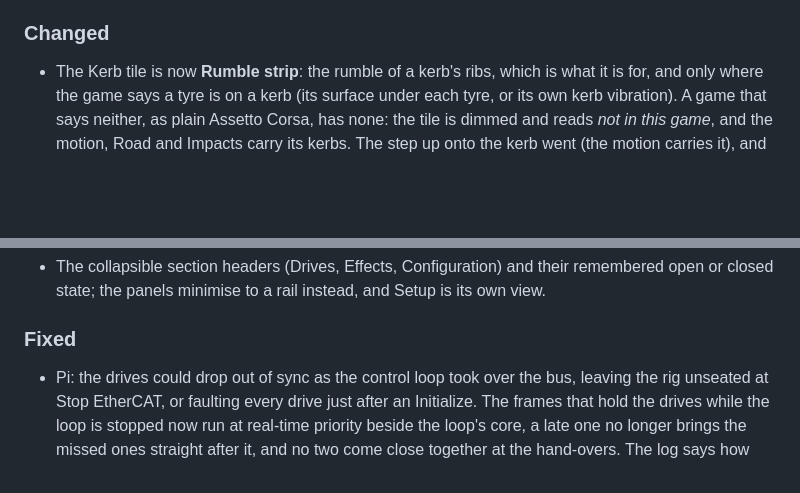
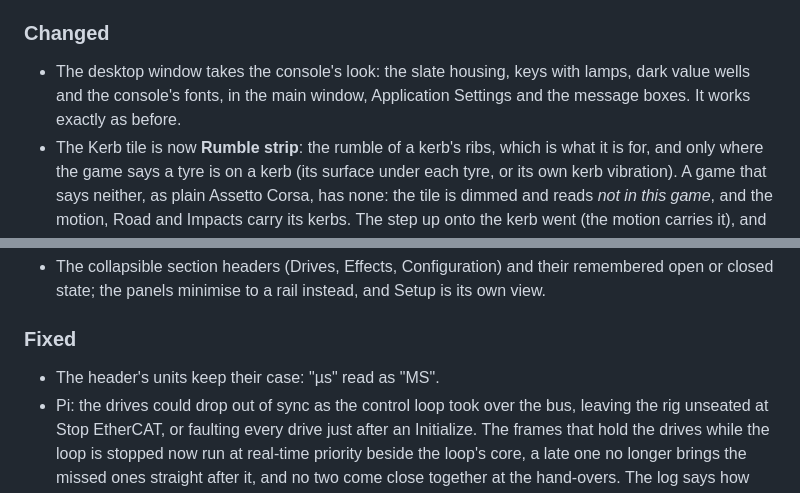
Before and after one commit to crossthenoughts/nullCAT, a Markdown page: CHANGELOG.md, 2 parts joined by grey strips. Rendered like a GitHub page; blank space fills up the shorter version.

Commit message:
CHANGELOG: the desktop window's new look, the header's units
Co-Authored-By: Claude Opus 5.5 <noreply@anthropic.com>

```diff
--- a/CHANGELOG.md
+++ b/CHANGELOG.md
@@ -112,6 +112,9 @@ straight from the game.
   Every type now also sets the stones.
 
 ### Changed
+- The desktop window takes the console's look: the slate housing, keys
+  with lamps, dark value wells and the console's fonts, in the main window,
+  Application Settings and the message boxes. It works exactly as before.
 - The Kerb tile is now **Rumble strip**: the rumble of a kerb's ribs, which
   is what it is for, and only where the game says a tyre is on a kerb (its
   surface under each tyre, or its own kerb vibration). A game that says
@@ -194,6 +197,7 @@ straight from the game.
   instead, and Setup is its own view.
 
 ### Fixed
+- The header's units keep their case: "µs" read as "MS".
 - Pi: the drives could drop out of sync as the control loop took over the
   bus, leaving the rig unseated at Stop EtherCAT, or faulting every drive
   just after an Initialize. The frames that hold the drives while the loop
```
